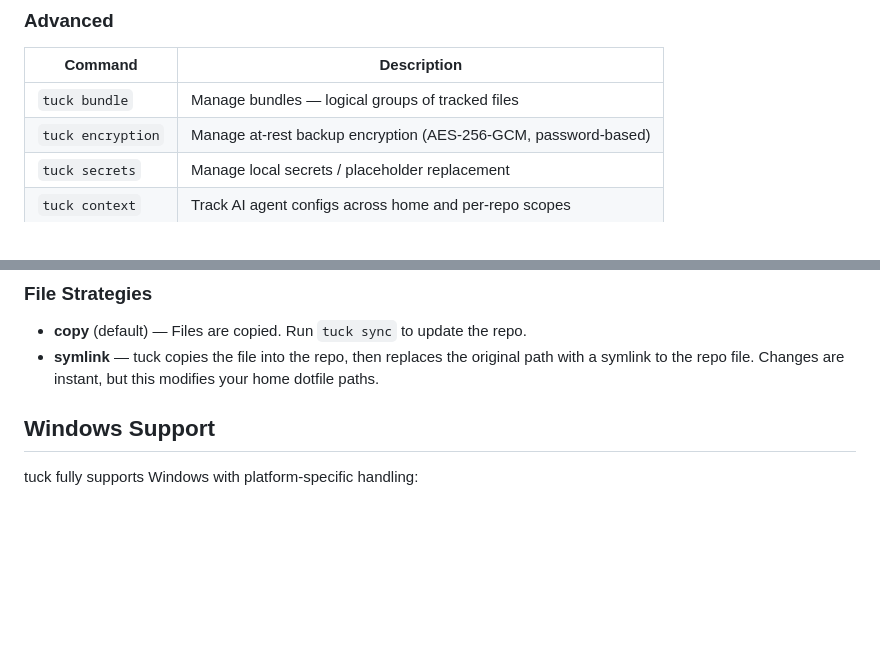
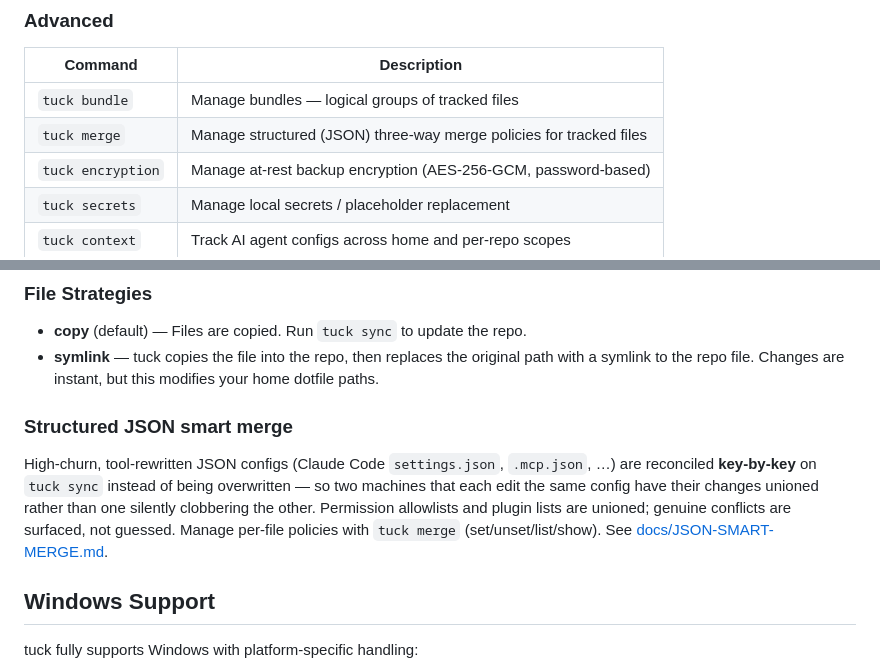
Before and after one commit to Pranav-Karra-3301/tuck, a Markdown page: README.md, 2 parts joined by grey strips. Rendered like a GitHub page; blank space fills up the shorter version.

Commit message:
docs: document structured JSON smart merge and tuck merge
Co-Authored-By: Claude Fable 5 <noreply@anthropic.com>

```diff
--- a/README.md
+++ b/README.md
@@ -145,6 +145,7 @@ tuck restore --all
 | Command             | Description                                                       |
 | ------------------- | ---------------------------------------------------------------- |
 | `tuck bundle`       | Manage bundles — logical groups of tracked files                 |
+| `tuck merge`        | Manage structured (JSON) three-way merge policies for tracked files |
 | `tuck encryption`   | Manage at-rest backup encryption (AES-256-GCM, password-based)   |
 | `tuck secrets`      | Manage local secrets / placeholder replacement                   |
 | `tuck context`      | Track AI agent configs across home and per-repo scopes           |
@@ -237,6 +238,15 @@ Configure tuck via `~/.tuck/.tuckrc.json` or the interactive `tuck config` menu
 
 - **copy** (default) — Files are copied. Run `tuck sync` to update the repo.
 - **symlink** — tuck copies the file into the repo, then replaces the original path with a symlink to the repo file. Changes are instant, but this modifies your home dotfile paths.
+
+### Structured JSON smart merge
+
+High-churn, tool-rewritten JSON configs (Claude Code `settings.json`, `.mcp.json`, …)
+are reconciled **key-by-key** on `tuck sync` instead of being overwritten — so two
+machines that each edit the same config have their changes unioned rather than one
+silently clobbering the other. Permission allowlists and plugin lists are unioned;
+genuine conflicts are surfaced, not guessed. Manage per-file policies with
+`tuck merge` (set/unset/list/show). See [docs/JSON-SMART-MERGE.md](docs/JSON-SMART-MERGE.md).
 
 ## Windows Support
 
```
Also changed, not shown: docs/ERROR_CODES.md (+1 -0 lines), docs/JSON-SMART-MERGE.md (added, +120 -0 lines).
